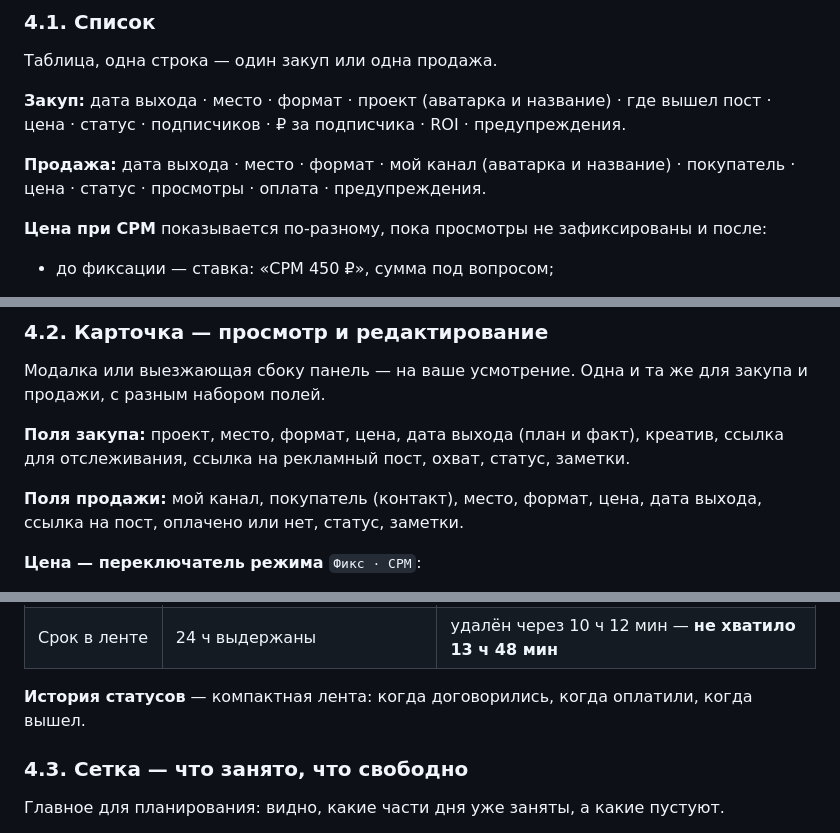
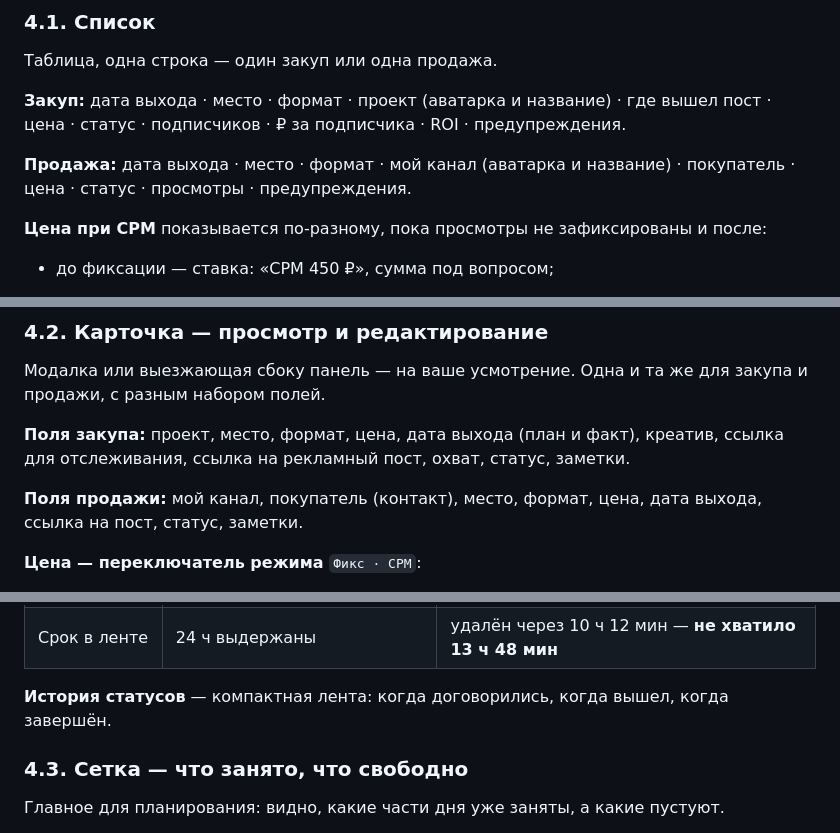
Before and after one commit to DenZir/tg_analytics, a Markdown page: DESIGN_BRIEF_ADS.md, 3 parts joined by grey strips. GitHub-like rendering.

```diff
--- a/DESIGN_BRIEF_ADS.md
+++ b/DESIGN_BRIEF_ADS.md
@@ -109,7 +109,7 @@
 
 **Закуп:** дата выхода · место · формат · проект (аватарка и название) · где вышел пост · цена · статус · подписчиков · ₽ за подписчика · ROI · предупреждения.
 
-**Продажа:** дата выхода · место · формат · мой канал (аватарка и название) · покупатель · цена · статус · просмотры · оплата · предупреждения.
+**Продажа:** дата выхода · место · формат · мой канал (аватарка и название) · покупатель · цена · статус · просмотры · предупреждения.
 
 **Цена при CPM** показывается по-разному, пока просмотры не зафиксированы и после:
 
@@ -127,7 +127,7 @@
 
 **Поля закупа:** проект, место, формат, цена, дата выхода (план и факт), креатив, ссылка для отслеживания, ссылка на рекламный пост, охват, статус, заметки.
 
-**Поля продажи:** мой канал, покупатель (контакт), место, формат, цена, дата выхода, ссылка на пост, оплачено или нет, статус, заметки.
+**Поля продажи:** мой канал, покупатель (контакт), место, формат, цена, дата выхода, ссылка на пост, статус, заметки.
 
 **Цена — переключатель режима** `Фикс · CPM`:
 
@@ -153,7 +153,7 @@
 | Час в топе | продержался час | следующий пост через 37 мин — **не хватило 23 мин** |
 | Срок в ленте | 24 ч выдержаны | удалён через 10 ч 12 мин — **не хватило 13 ч 48 мин** |
 
-**История статусов** — компактная лента: когда договорились, когда оплатили, когда вышел.
+**История статусов** — компактная лента: когда договорились, когда вышел, когда завершён.
 
 ### 4.3. Сетка — что занято, что свободно
 
```
Also changed, not shown: other parts of DESIGN_BRIEF_ADS.md (+6 -8 lines).
